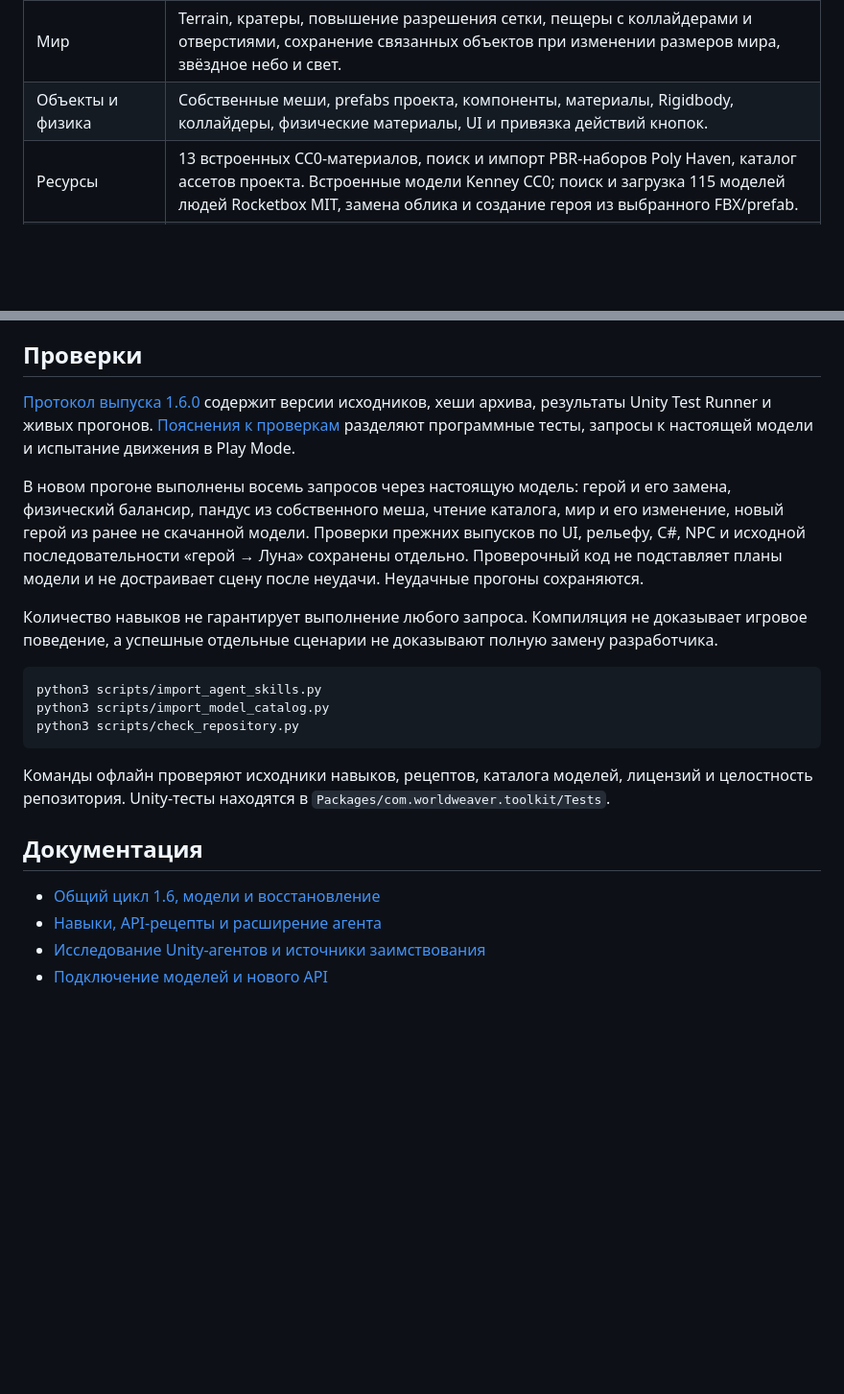
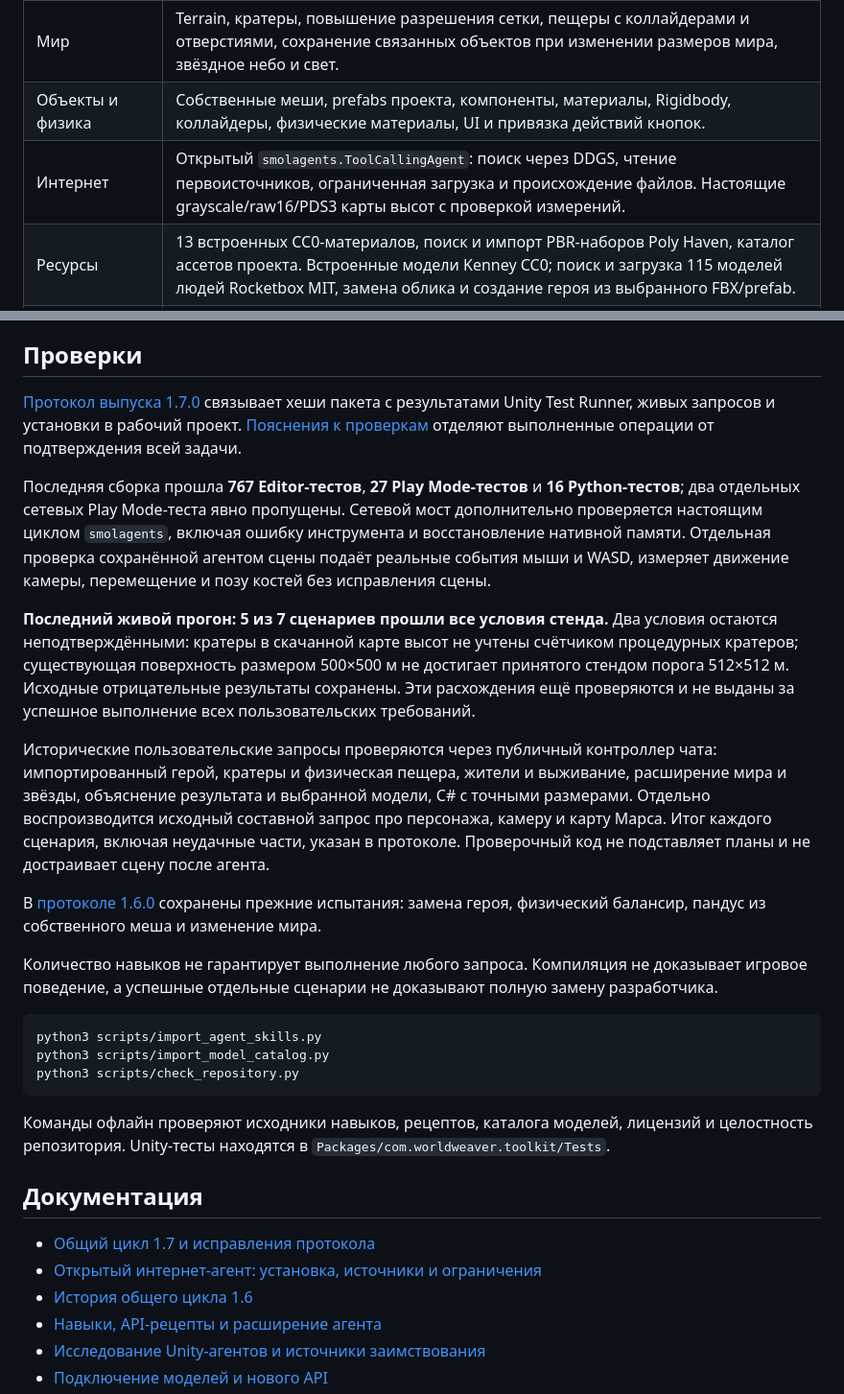
Before and after one commit to saslekawaiii/scenepilot-unity, a Markdown page: README.md, 2 parts joined by grey strips. Shown at 96% size. Drawn GitHub-style; blank space fills up the shorter version.

```diff
--- a/README.md
+++ b/README.md
@@ -51,6 +54,7 @@ flowchart LR
 | Расширение через C# | Поиск 466 API-рецептов, отражение реальных типов проекта, компиляция и выполнение Editor C#, диагностика для следующего шага агента. Игровые MonoBehaviour проходят сохранение исходника и обычную компиляцию Unity. |
 | Мир | Terrain, кратеры, повышение разрешения сетки, пещеры с коллайдерами и отверстиями, сохранение связанных объектов при изменении размеров мира, звёздное небо и свет. |
 | Объекты и физика | Собственные меши, prefabs проекта, компоненты, материалы, Rigidbody, коллайдеры, физические материалы, UI и привязка действий кнопок. |
+| Интернет | Открытый `smolagents.ToolCallingAgent`: поиск через DDGS, чтение первоисточников, ограниченная загрузка и происхождение файлов. Настоящие grayscale/raw16/PDS3 карты высот с проверкой измерений. |
 | Ресурсы | 13 встроенных CC0-материалов, поиск и импорт PBR-наборов Poly Haven, каталог ассетов проекта. Встроенные модели Kenney CC0; поиск и загрузка 115 моделей людей Rocketbox MIT, замена облика и создание героя из выбранного FBX/prefab. |
 | Персонажи | Анимированный управляемый герой, камера, старый и новый Input System, игровые системы кислорода и восстановления на базе. |
 | NPC | Свободный ввод реплики игрока, отдельные профили моделей, личность, цели и память; ограниченный обмен репликами между NPC, маршруты по NavMesh. |
@@ -95,9 +101,15 @@ https://github.com/saslekawaiii/worldweaver-thesis.git?path=/Packages/com.worldw
 
 ## Проверки
 
-[Протокол выпуска 1.6.0](deliverables/WorldWeaver-1.6.0-validation.json) содержит версии исходников, хеши архива, результаты Unity Test Runner и живых прогонов. [Пояснения к проверкам](deliverables/WorldWeaver-1.6.0-notes.md) разделяют программные тесты, запросы к настоящей модели и испытание движения в Play Mode.
+[Протокол выпуска 1.7.0](deliverables/WorldWeaver-1.7.0-validation.json) связывает хеши пакета с результатами Unity Test Runner, живых запросов и установки в рабочий проект. [Пояснения к проверкам](deliverables/WorldWeaver-1.7.0-notes.md) отделяют выполненные операции от подтверждения всей задачи.
 
-В новом прогоне выполнены восемь запросов через настоящую модель: герой и его замена, физический балансир, пандус из собственного меша, чтение каталога, мир и его изменение, новый герой из ранее не скачанной модели. Проверки прежних выпусков по UI, рельефу, C#, NPC и исходной последовательности «герой → Луна» сохранены отдельно. Проверочный код не подставляет планы модели и не достраивает сцену после неудачи. Неудачные прогоны сохраняются.
+Последняя сборка прошла **767 Editor-тестов**, **27 Play Mode-тестов** и **16 Python-тестов**; два отдельных сетевых Play Mode-теста явно пропущены. Сетевой мост дополнительно проверяется настоящим циклом `smolagents`, включая ошибку инструмента и восстановление нативной памяти. Отдельная проверка сохранённой агентом сцены подаёт реальные события мыши и WASD, измеряет движение камеры, перемещение и позу костей без исправления сцены.
+
+**Последний живой прогон: 5 из 7 сценариев прошли все условия стенда.** Два условия остаются неподтверждёнными: кратеры в скачанной карте высот не учтены счётчиком процедурных кратеров; существующая поверхность размером 500×500 м не достигает принятого стендом порога 512×512 м. Исходные отрицательные результаты сохранены. Эти расхождения ещё проверяются и не выданы за успешное выполнение всех пользовательских требований.
+
+Исторические пользовательские запросы проверяются через публичный контроллер чата: импортированный герой, кратеры и физическая пещера, жители и выживание, расширение мира и звёзды, объяснение результата и выбранной модели, C# с точными размерами. Отдельно воспроизводится исходный составной запрос про персонажа, камеру и карту Марса. Итог каждого сценария, включая неудачные части, указан в протоколе. Проверочный код не подставляет планы и не достраивает сцену после агента.
+
+В [протоколе 1.6.0](deliverables/WorldWeaver-1.6.0-validation.json) сохранены прежние испытания: замена героя, физический балансир, пандус из собственного меша и изменение мира.
 
 Количество навыков не гарантирует выполнение любого запроса. Компиляция не доказывает игровое поведение, а успешные отдельные сценарии не доказывают полную замену разработчика.
 
@@ -111,7 +123,9 @@ python3 scripts/check_repository.py
 
 ## Документация
 
-- [Общий цикл 1.6, модели и восстановление](docs/agent-loop-1.6.md)
+- [Общий цикл 1.7 и исправления протокола](docs/agent-loop-1.7.md)
+- [Открытый интернет-агент: установка, источники и ограничения](docs/web-agent.md)
+- [История общего цикла 1.6](docs/agent-loop-1.6.md)
 - [Навыки, API-рецепты и расширение агента](docs/unity-recipes.md)
 - [Исследование Unity-агентов и источники заимствования](docs/research/unity-agent-architecture.md)
 - [Подключение моделей и нового API](docs/custom-api.md)
```
Also changed, not shown: other parts of README.md (+13 -8 lines), deliverables/WorldWeaver-1.7.0-notes.md (added, +49 -0 lines), docs/updating.md (added, +25 -0 lines), results/screenshots-1.7/actual-agent-result.png (added), 12 other files.
